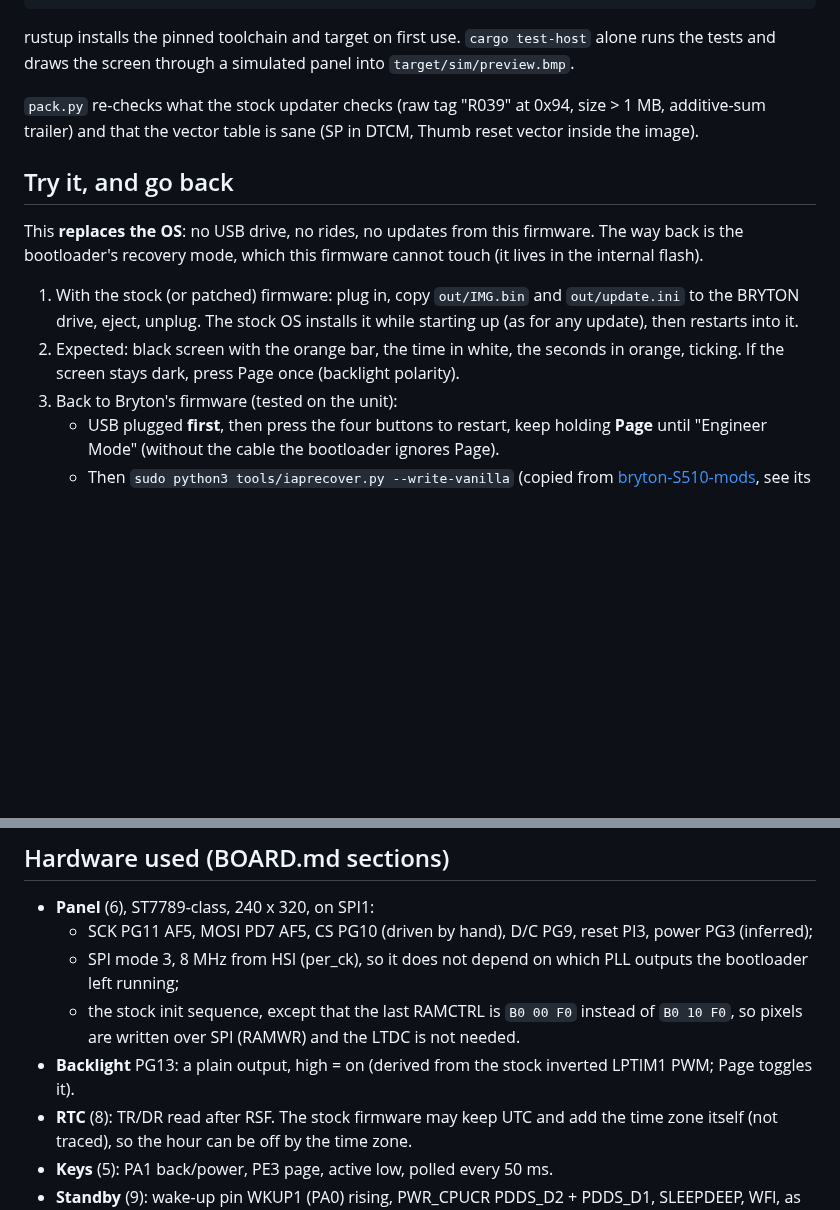
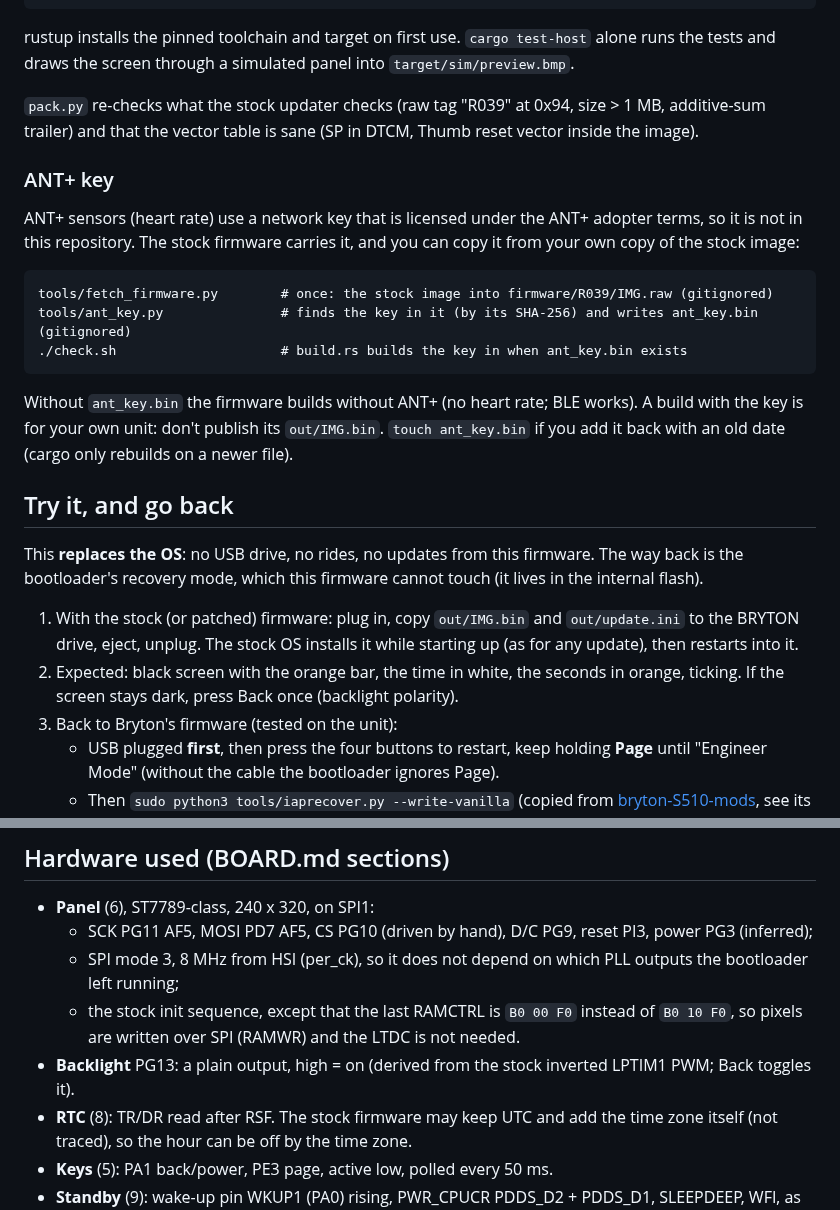
Before and after one commit to taladjidi/bryton-rustfw, a Markdown page: README.md, 2 parts joined by grey strips. GitHub-like rendering; blank space fills up the shorter version.

```diff
--- a/README.md
+++ b/README.md
@@ -42,6 +45,19 @@ the screen through a simulated panel into `target/sim/preview.bmp`.
 `pack.py` re-checks what the stock updater checks (raw tag "R039" at 0x94, size > 1 MB, additive-sum trailer)
 and that the vector table is sane (SP in DTCM, Thumb reset vector inside the image).
 
+### ANT+ key
+
+ANT+ sensors (heart rate) use a network key that is licensed under the ANT+ adopter terms, so it is not in this
+repository. The stock firmware carries it, and you can copy it from your own copy of the stock image:
+
+    tools/fetch_firmware.py        # once: the stock image into firmware/R039/IMG.raw (gitignored)
+    tools/ant_key.py               # finds the key in it (by its SHA-256) and writes ant_key.bin (gitignored)
+    ./check.sh                     # build.rs builds the key in when ant_key.bin exists
+
+Without `ant_key.bin` the firmware builds without ANT+ (no heart rate; BLE works). A build with the key is for
+your own unit: don't publish its `out/IMG.bin`. `touch ant_key.bin` if you add it back with an old date (cargo
+only rebuilds on a newer file).
+
 ## Try it, and go back
 
 This **replaces the OS**: no USB drive, no rides, no updates from this firmware. The way back is the bootloader's
@@ -50,7 +66,7 @@ recovery mode, which this firmware cannot touch (it lives in the internal flash)
 1. With the stock (or patched) firmware: plug in, copy `out/IMG.bin` and `out/update.ini` to the BRYTON drive,
    eject, unplug. The stock OS installs it while starting up (as for any update), then restarts into it.
 2. Expected: black screen with the orange bar, the time in white, the seconds in orange, ticking. If the screen
-   stays dark, press Page once (backlight polarity).
+   stays dark, press Back once (backlight polarity).
 3. Back to Bryton's firmware (tested on the unit):
    - USB plugged **first**, then press the four buttons to restart, keep holding **Page** until "Engineer Mode"
      (without the cable the bootloader ignores Page).
@@ -137,7 +161,7 @@ input. Still to see:
   - SPI mode 3, 8 MHz from HSI (per_ck), so it does not depend on which PLL outputs the bootloader left running;
   - the stock init sequence, except that the last RAMCTRL is `B0 00 F0` instead of `B0 10 F0`, so pixels are
     written over SPI (RAMWR) and the LTDC is not needed.
-- **Backlight** PG13: a plain output, high = on (derived from the stock inverted LPTIM1 PWM; Page toggles it).
+- **Backlight** PG13: a plain output, high = on (derived from the stock inverted LPTIM1 PWM; Back toggles it).
 - **RTC** (8): TR/DR read after RSF. The stock firmware may keep UTC and add the time zone itself (not traced),
   so the hour can be off by the time zone.
 - **Keys** (5): PA1 back/power, PE3 page, active low, polled every 50 ms.
```
Also changed, not shown: other parts of README.md (+17 -6 lines), AGENTS.md (+7 -2 lines), BOARD.md (+16 -0 lines), docs/screen.png, 12 other files.
